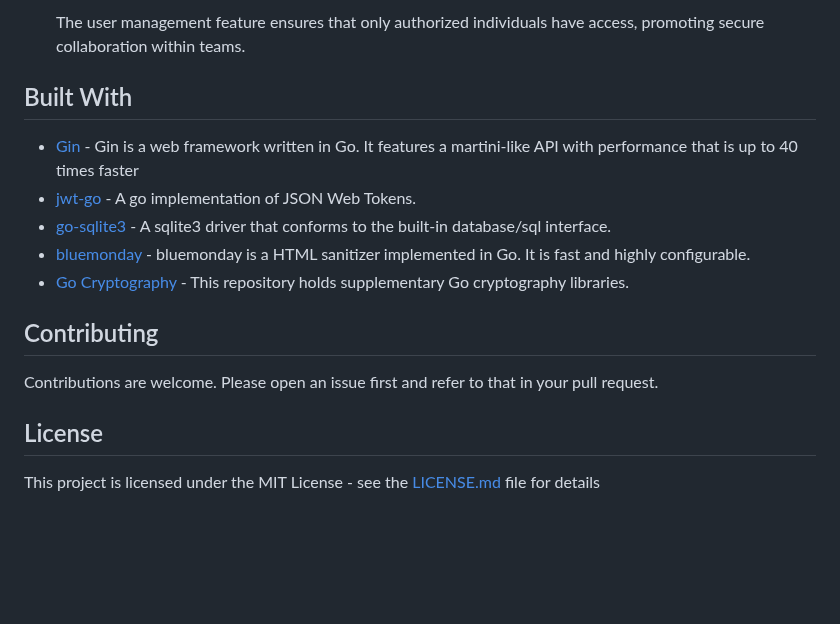
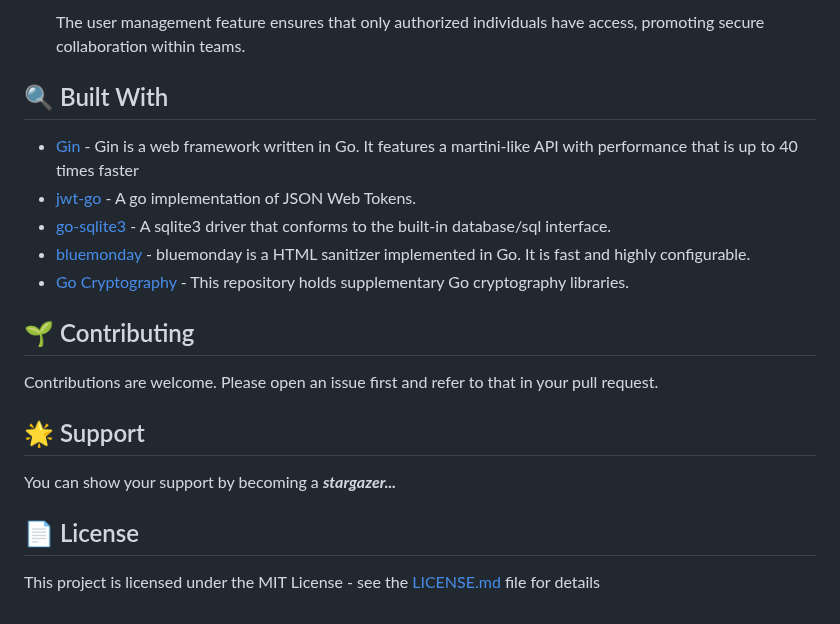
Before and after one commit to coderGtm/Shiftlog, a Markdown page: README.md, the part around one of its changes. Rendered like a GitHub page; blank space fills up the shorter version.

```diff
--- a/README.md
+++ b/README.md
@@ -87,7 +87,7 @@ Users can easily browse and view release notes associated with their application
 - ### Enhanced Collaboration:
     The user management feature ensures that only authorized individuals have access, promoting secure collaboration within teams.
 
-## Built With
+## 🔍 Built With
 
 * [Gin](https://github.com/gin-gonic/gin) - Gin is a web framework written in Go. It features a martini-like API with performance that is up to 40 times faster
 * [jwt-go](https://github.com/golang-jwt/jwt/v5) - A go implementation of JSON Web Tokens.
@@ -95,10 +95,14 @@ Users can easily browse and view release notes associated with their application
 * [bluemonday](https://github.com/microcosm-cc/bluemonday) - bluemonday is a HTML sanitizer implemented in Go. It is fast and highly configurable.
 * [Go Cryptography](https://golang.org/x/crypto) - This repository holds supplementary Go cryptography libraries.
 
-## Contributing
+## 🌱 Contributing
 
 Contributions are welcome. Please open an issue first and refer to that in your pull request.
 
-## License
+## 🌟 Support
+
+You can show your support by becoming a ***stargazer...***
+
+## 📄 License
 
 This project is licensed under the MIT License - see the [LICENSE.md](LICENSE.md) file for details
```
Also changed, not shown: other parts of README.md (+4 -4 lines).
